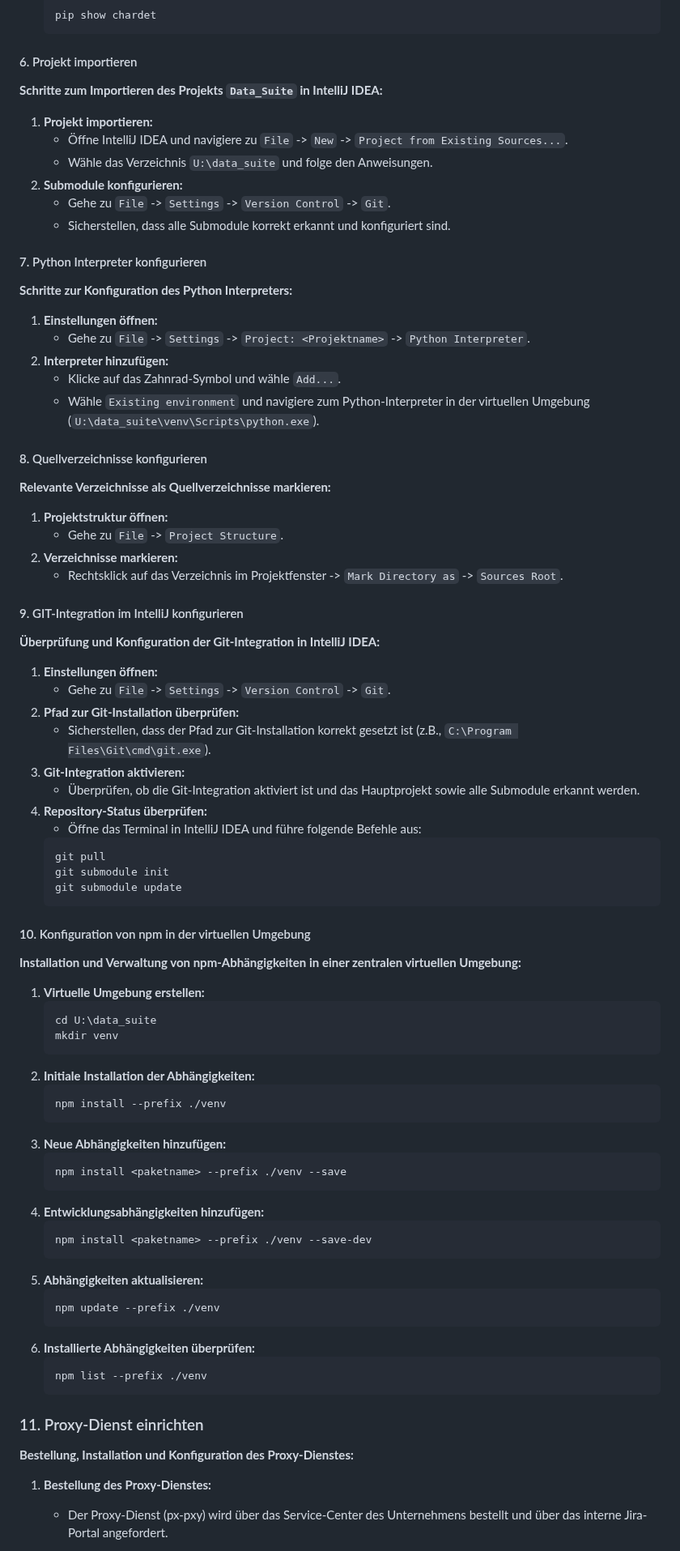
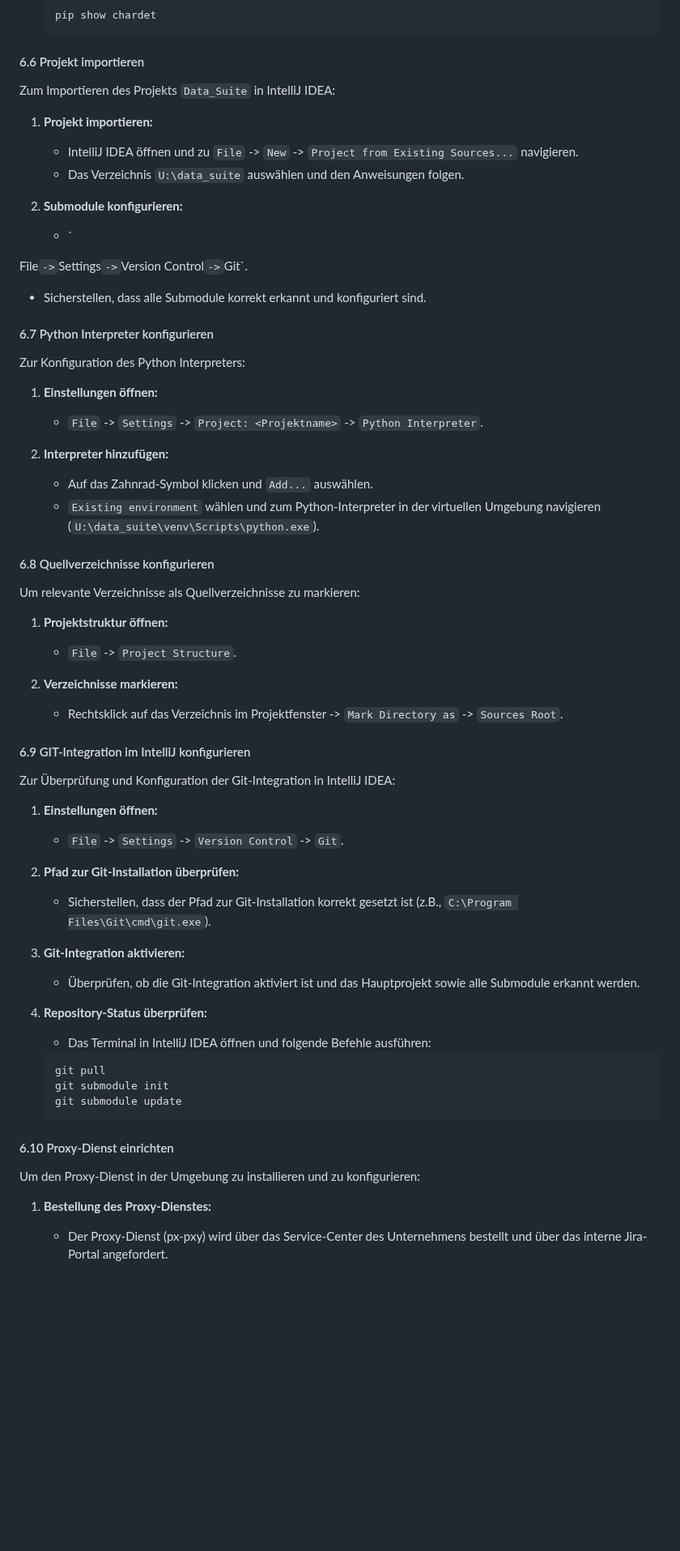
Before and after one commit to PrinceEitel/Data_Suite, a Markdown page: README.md, the part around one of its changes. Shown at 81% size. Rendered like a GitHub page; blank space fills up the shorter version.

````diff
--- a/README.md
+++ b/README.md
@@ -590,81 +645,65 @@ IntelliJ IDEA bietet zwei Möglichkeiten, um die Installation und Konfiguration
    pip show chardet
    ```
 
-#### 6. Projekt importieren
-
-**Schritte zum Importieren des Projekts `Data_Suite` in IntelliJ IDEA:**
+#### 6.6 Projekt importieren
+
+Zum Importieren des Projekts `Data_Suite` in IntelliJ IDEA:
+
 1. **Projekt importieren:**
-   - Öffne IntelliJ IDEA und navigiere zu `File` -> `New` -> `Project from Existing Sources...`.
-   - Wähle das Verzeichnis `U:\data_suite` und folge den Anweisungen.
+   - IntelliJ IDEA öffnen und zu `File` -> `New` -> `Project from Existing Sources...` navigieren.
+   - Das Verzeichnis `U:\data_suite` auswählen und den Anweisungen folgen.
+
 2. **Submodule konfigurieren:**
-   - Gehe zu `File` -> `Settings` -> `Version Control` -> `Git`.
+   - `
+
+File` -> `Settings` -> `Version Control` -> `Git`.
    - Sicherstellen, dass alle Submodule korrekt erkannt und konfiguriert sind.
 
-#### 7. Python Interpreter konfigurieren
-
-**Schritte zur Konfiguration des Python Interpreters:**
+#### 6.7 Python Interpreter konfigurieren
+
+Zur Konfiguration des Python Interpreters:
+
 1. **Einstellungen öffnen:**
-   - Gehe zu `File` -> `Settings` -> `Project: <Projektname>` -> `Python Interpreter`.
+   - `File` -> `Settings` -> `Project: <Projektname>` -> `Python Interpreter`.
+
 2. **Interpreter hinzufügen:**
-   - Klicke auf das Zahnrad-Symbol und wähle `Add...`.
-   - Wähle `Existing environment` und navigiere zum Python-Interpreter in der virtuellen Umgebung (`U:\data_suite\venv\Scripts\python.exe`).
-
-#### 8. Quellverzeichnisse konfigurieren
-
-**Relevante Verzeichnisse als Quellverzeichnisse markieren:**
+   - Auf das Zahnrad-Symbol klicken und `Add...` auswählen.
+   - `Existing environment` wählen und zum Python-Interpreter in der virtuellen Umgebung navigieren (`U:\data_suite\venv\Scripts\python.exe`).
+
+#### 6.8 Quellverzeichnisse konfigurieren
+
+Um relevante Verzeichnisse als Quellverzeichnisse zu markieren:
+
 1. **Projektstruktur öffnen:**
-   - Gehe zu `File` -> `Project Structure`.
+   - `File` -> `Project Structure`.
+
 2. **Verzeichnisse markieren:**
    - Rechtsklick auf das Verzeichnis im Projektfenster -> `Mark Directory as` -> `Sources Root`.
 
-#### 9. GIT-Integration im IntelliJ konfigurieren
-
-**Überprüfung und Konfiguration der Git-Integration in IntelliJ IDEA:**
+#### 6.9 GIT-Integration im IntelliJ konfigurieren
+
+Zur Überprüfung und Konfiguration der Git-Integration in IntelliJ IDEA:
+
 1. **Einstellungen öffnen:**
-   - Gehe zu `File` -> `Settings` -> `Version Control` -> `Git`.
+   - `File` -> `Settings` -> `Version Control` -> `Git`.
+
 2. **Pfad zur Git-Installation überprüfen:**
    - Sicherstellen, dass der Pfad zur Git-Installation korrekt gesetzt ist (z.B., `C:\Program Files\Git\cmd\git.exe`).
+
 3. **Git-Integration aktivieren:**
    - Überprüfen, ob die Git-Integration aktiviert ist und das Hauptprojekt sowie alle Submodule erkannt werden.
+
 4. **Repository-Status überprüfen:**
-   - Öffne das Terminal in IntelliJ IDEA und führe folgende Befehle aus:
+   - Das Terminal in IntelliJ IDEA öffnen und folgende Befehle ausführen:
    ```powershell
    git pull
    git submodule init
    git submodule update
    ```
 
-#### 10. Konfiguration von npm in der virtuellen Umgebung
-
-**Installation und Verwaltung von npm-Abhängigkeiten in einer zentralen virtuellen Umgebung:**
-1. **Virtuelle Umgebung erstellen:**
-   ```bash
-   cd U:\data_suite
-   mkdir venv
-   ```
-2. **Initiale Installation der Abhängigkeiten:**
-   ```bash
-   npm install --prefix ./venv
-   ```
-3. **Neue Abhängigkeiten hinzufügen:**
-   ```bash
-   npm install <paketname> --prefix ./venv --save
-   ```
-4. **Entwicklungsabhängigkeiten hinzufügen:**
-   ```bash
-   npm install <paketname> --prefix ./venv --save-dev
-   ```
-5. **Abhängigkeiten aktualisieren:**
-   ```bash
-   npm update --prefix ./venv
-   ```
-6. **Installierte Abhängigkeiten überprüfen:**
-   ```bash
-   npm list --prefix ./venv
-   ```
-### 11. Proxy-Dienst einrichten
-
-**Bestellung, Installation und Konfiguration des Proxy-Dienstes:**
+#### 6.10 Proxy-Dienst einrichten
+
+Um den Proxy-Dienst in der Umgebung zu installieren und zu konfigurieren:
 
 1. **Bestellung des Proxy-Dienstes:**
    - Der Proxy-Dienst (px-pxy) wird über das Service-Center des Unternehmens bestellt und über das interne Jira-Portal angefordert.
````
Also changed, not shown: other parts of README.md (+238 -182 lines).
